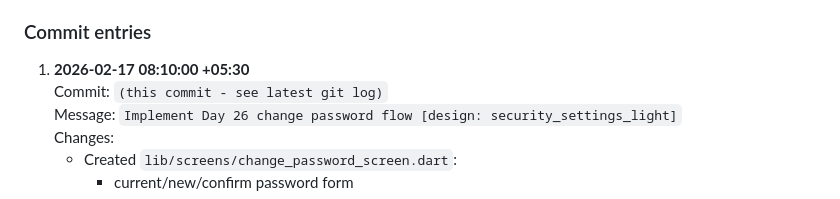
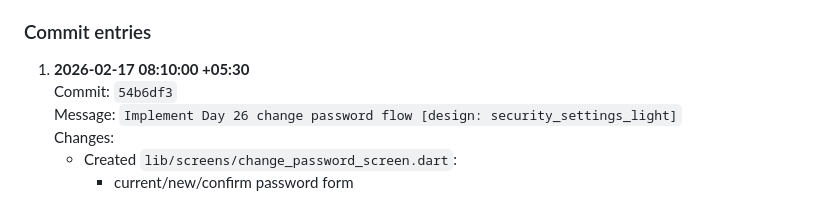
Before and after one commit to naveeneppalapally/TrustBridge, a Markdown page: docs/PROGRESS_JOURNAL.md, the part around the change. Rendered like a GitHub page.

Commit message:
Update Day 26 progress journal commit hash

```diff
--- a/docs/PROGRESS_JOURNAL.md
+++ b/docs/PROGRESS_JOURNAL.md
@@ -1119,7 +1119,7 @@ Program goal: replace the security password-change placeholder with a real passw
 ### Commit entries
 
 1. **2026-02-17 08:10:00 +05:30**
-   Commit: `(this commit - see latest git log)`
+   Commit: `54b6df3`
    Message: `Implement Day 26 change password flow [design: security_settings_light]`
    Changes:
    - Created `lib/screens/change_password_screen.dart`:
```
